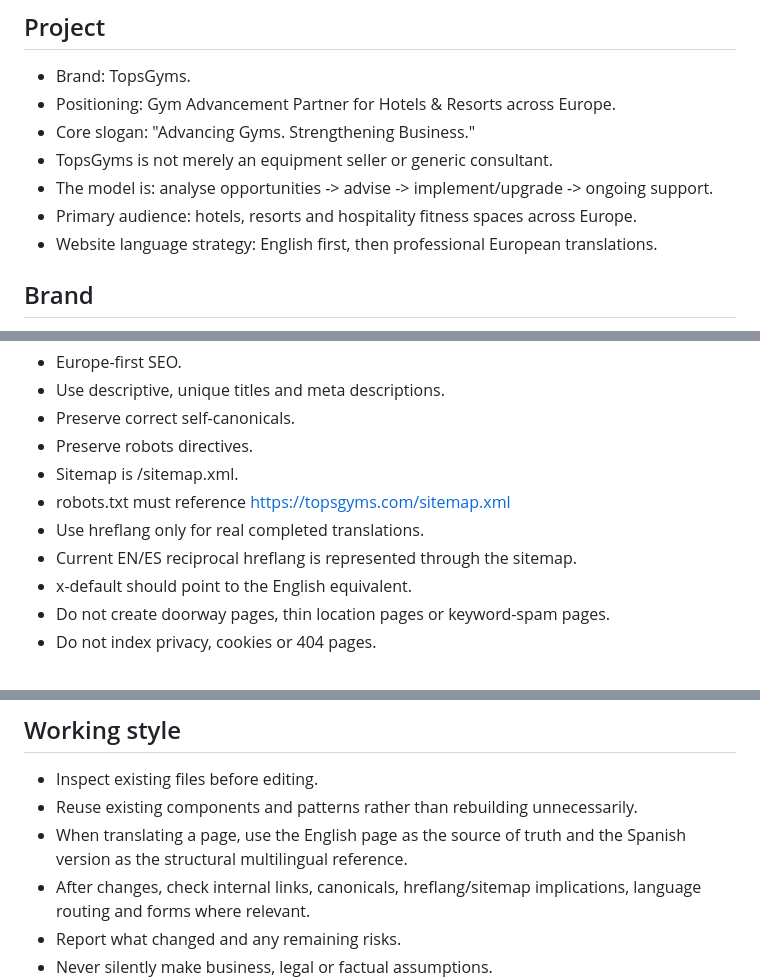
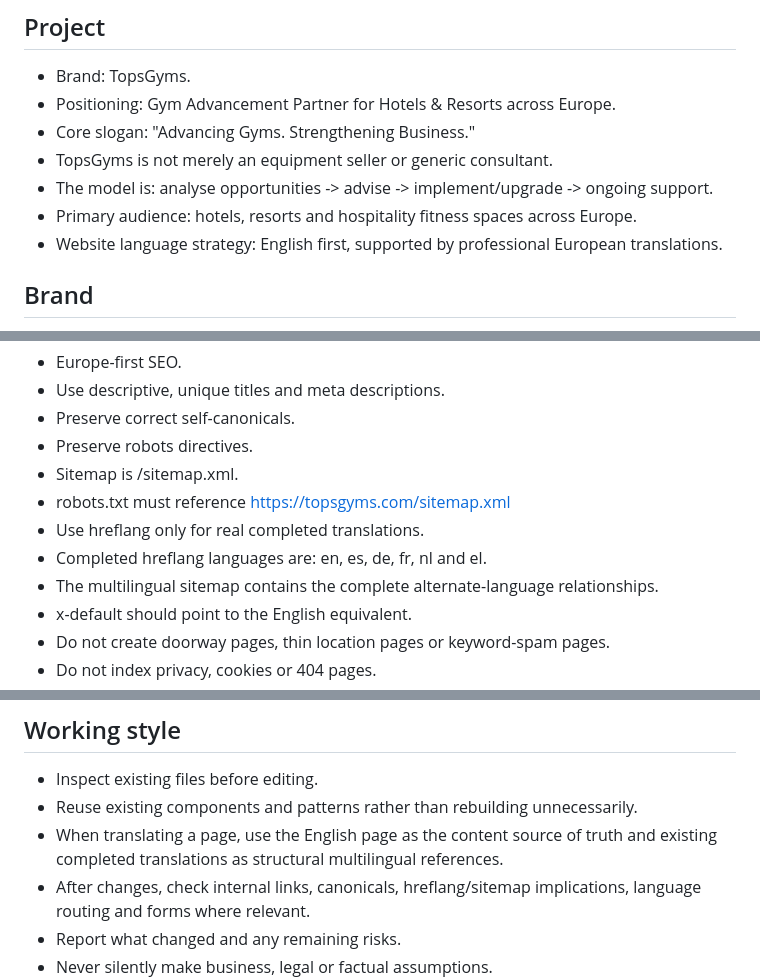
Before and after one commit to TopsGyms/topsgyms.github.io, a Markdown page: AGENTS.md, 3 parts joined by grey strips. Drawn GitHub-style.

```diff
--- a/AGENTS.md
+++ b/AGENTS.md
@@ -19,7 +19,7 @@ These instructions apply to all future work in this repository.
 - TopsGyms is not merely an equipment seller or generic consultant.
 - The model is: analyse opportunities -> advise -> implement/upgrade -> ongoing support.
 - Primary audience: hotels, resorts and hospitality fitness spaces across Europe.
-- Website language strategy: English first, then professional European translations.
+- Website language strategy: English first, supported by professional European translations.
 
 ## Brand
 
@@ -94,7 +96,8 @@ Current Spanish equivalents:
 - Sitemap is /sitemap.xml.
 - robots.txt must reference https://topsgyms.com/sitemap.xml
 - Use hreflang only for real completed translations.
-- Current EN/ES reciprocal hreflang is represented through the sitemap.
+- Completed hreflang languages are: en, es, de, fr, nl and el.
+- The multilingual sitemap contains the complete alternate-language relationships.
 - x-default should point to the English equivalent.
 - Do not create doorway pages, thin location pages or keyword-spam pages.
 - Do not index privacy, cookies or 404 pages.
@@ -142,7 +151,7 @@ When the English founder quote is used, preserve it exactly:
 
 - Inspect existing files before editing.
 - Reuse existing components and patterns rather than rebuilding unnecessarily.
-- When translating a page, use the English page as the source of truth and the Spanish version as the structural multilingual reference.
+- When translating a page, use the English page as the content source of truth and existing completed translations as structural multilingual references.
 - After changes, check internal links, canonicals, hreflang/sitemap implications, language routing and forms where relevant.
 - Report what changed and any remaining risks.
 - Never silently make business, legal or factual assumptions.
```
Also changed, not shown: other parts of AGENTS.md (+20 -12 lines).
